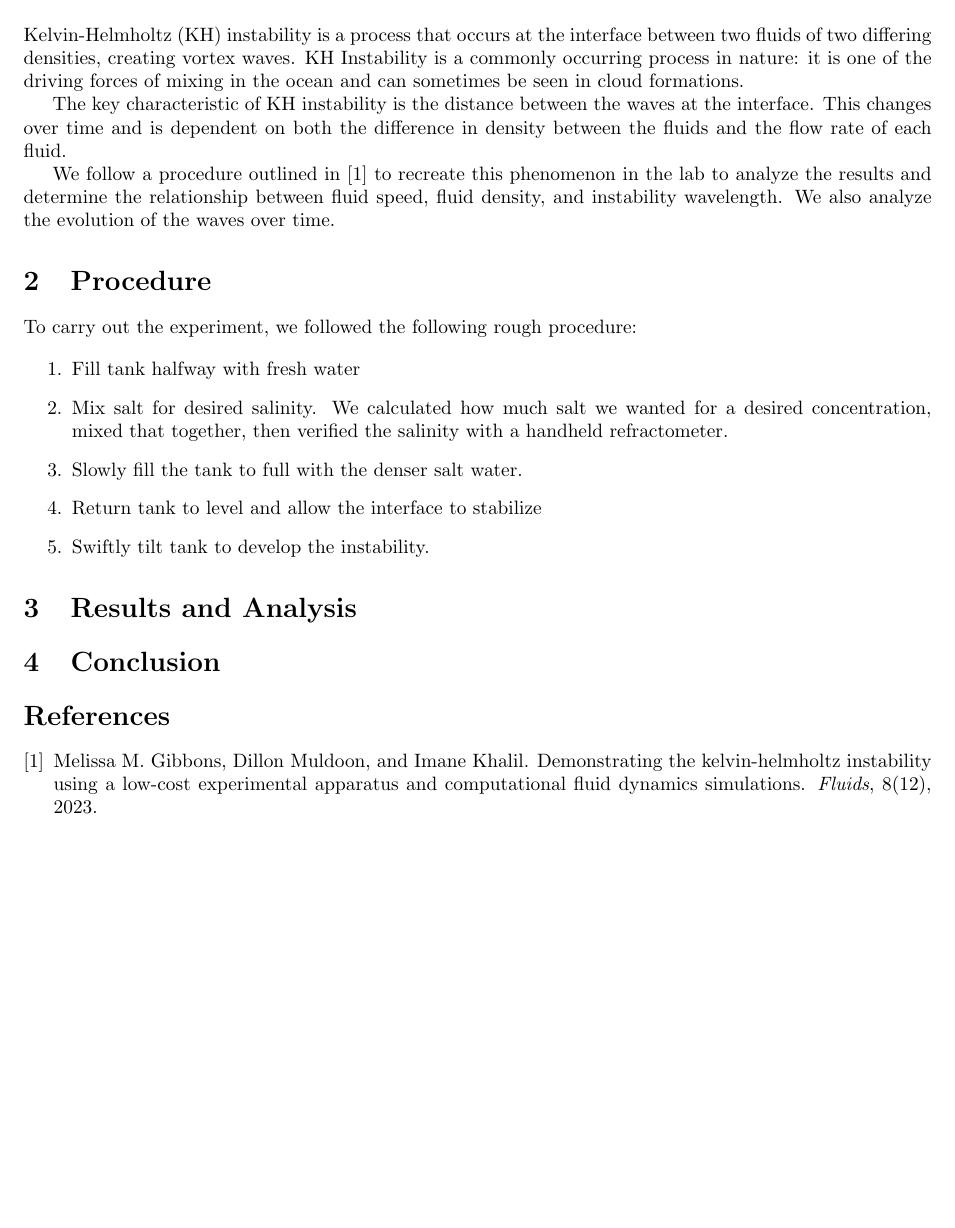
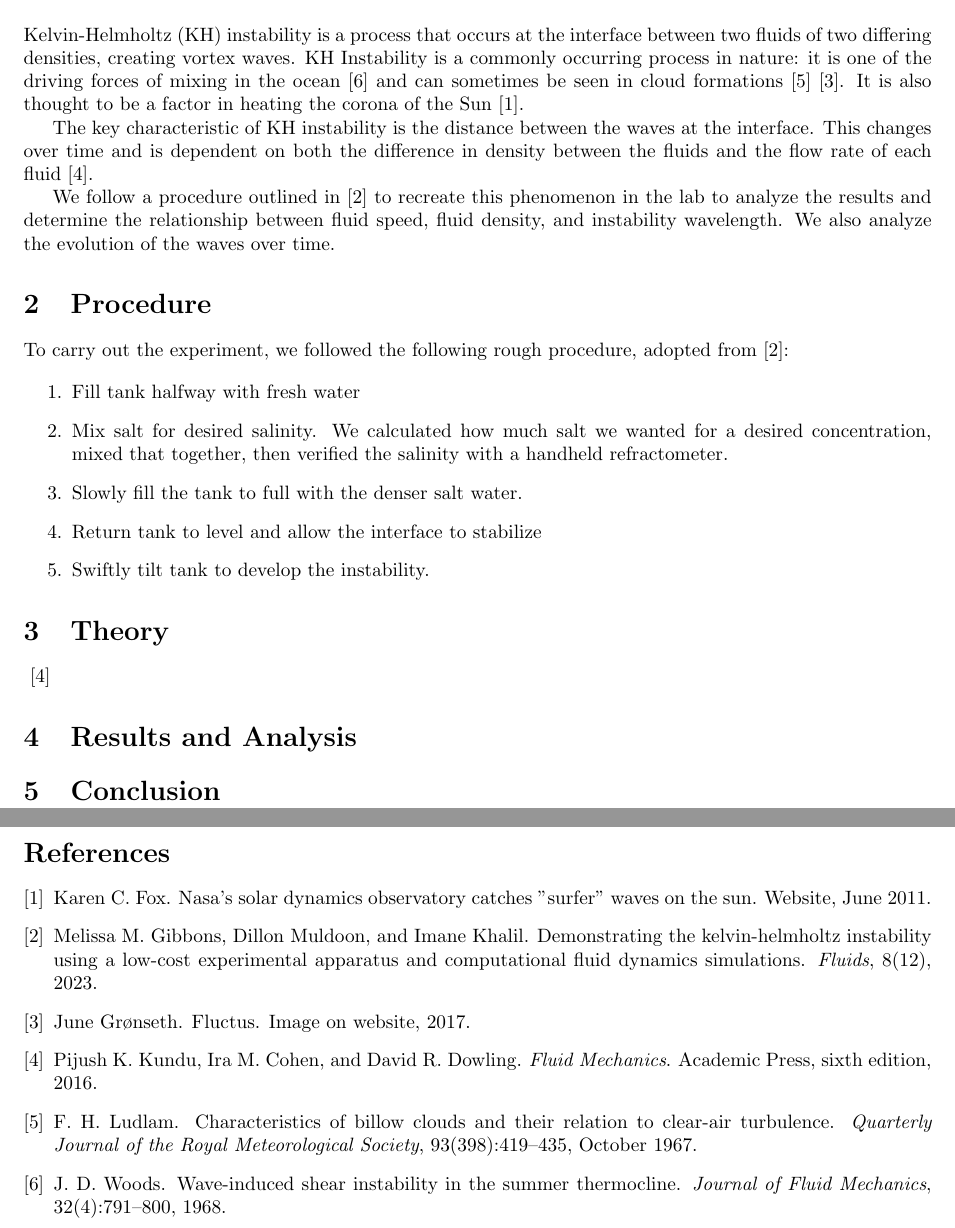
Before and after one commit to JEElsner/amath505, a LaTeX document (project/kh-instability-paper.tex): part of the page before the commit and two parts of pages 1 and 2 of 2 after it, the two joined at a grey line, cut so that both start at the same text, the shorter picture padded with empty space. Compiled offline with pdfLaTeX.

Commit message:
Info about coronal heating in the sun

```diff
--- a/project/kh-instability-paper.tex
+++ b/project/kh-instability-paper.tex
@@ -18,12 +18,16 @@
 Kelvin-Helmholtz (KH) instability is a process that occurs at the interface
 between two fluids of two differing densities, creating vortex waves. KH
 Instability is a commonly occurring process in nature: it is one of the driving
-forces of mixing in the ocean %cite! Georgy isn't good enough
-and can sometimes be seen in cloud formations. %picture?
+forces of mixing in the ocean \cite{woods-1968} and can sometimes be seen in
+cloud formations \cite{ludlam-1967} \cite{fluctus-clouds}. It is also thought to
+be a factor in heating the corona of the Sun \cite{nasa-solar-surfer}.
+
+
+%picture?
 
 The key characteristic of KH instability is the distance between the waves at
 the interface. This changes over time and is dependent on both the difference in
-density between the fluids and the flow rate of each fluid.
+density between the fluids and the flow rate of each fluid \cite{kundu}.
 
 We follow a procedure outlined in \cite{kh-instability-demo} to recreate this
 phenomenon in the lab to analyze the results and determine the relationship
@@ -33,7 +37,8 @@ the evolution of the waves over time.
 
 \section{Procedure}
 
-To carry out the experiment, we followed the following rough procedure:
+To carry out the experiment, we followed the following rough procedure, adopted
+from \cite{kh-instability-demo}:
 
 \begin{enumerate}
     \item Fill tank halfway with fresh water
@@ -45,6 +50,10 @@ To carry out the experiment, we followed the following rough procedure:
     \item Swiftly tilt tank to develop the instability.
 \end{enumerate}
 
+\section{Theory}
+
+\cite{kundu}
+
 \section{Results and Analysis}
 
 \section{Conclusion}
```
Also changed, not shown: project/kh-instability-paper.tex (1 more changed lines).
